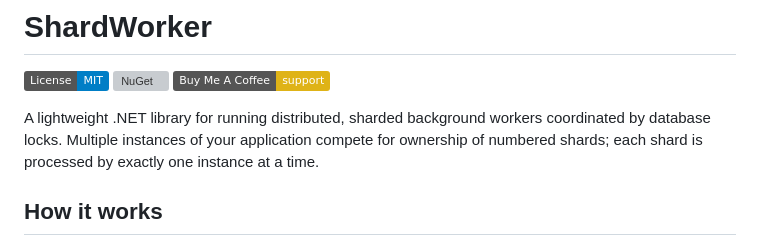
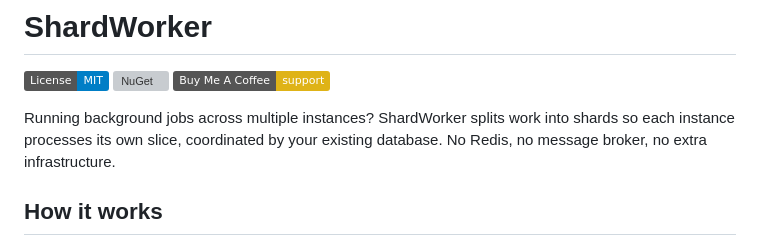
Before and after one commit to JayArrowz/ShardWorker, a Markdown page: README.md, the part around the change. Drawn GitHub-style; badges without logos; grey boxes are pictures that could not be loaded.

Commit message:
Revise README description for clarity and conciseness
Updated project description to clarify functionality and remove redundancy.

```diff
--- a/README.md
+++ b/README.md
@@ -4,7 +4,7 @@
 [![NuGet](https://img.shields.io/nuget/v/ShardWorker.svg)](https://www.nuget.org/packages/ShardWorker)
 [![Buy Me A Coffee](https://img.shields.io/badge/Buy%20Me%20A%20Coffee-support-yellow.svg)](https://buymeacoffee.com/jayarrowz)
 
-A lightweight .NET library for running distributed, sharded background workers coordinated by database locks. Multiple instances of your application compete for ownership of numbered shards; each shard is processed by exactly one instance at a time.
+Running background jobs across multiple instances? ShardWorker splits work into shards so each instance processes its own slice, coordinated by your existing database. No Redis, no message broker, no extra infrastructure.
 
 ## How it works
 
```
